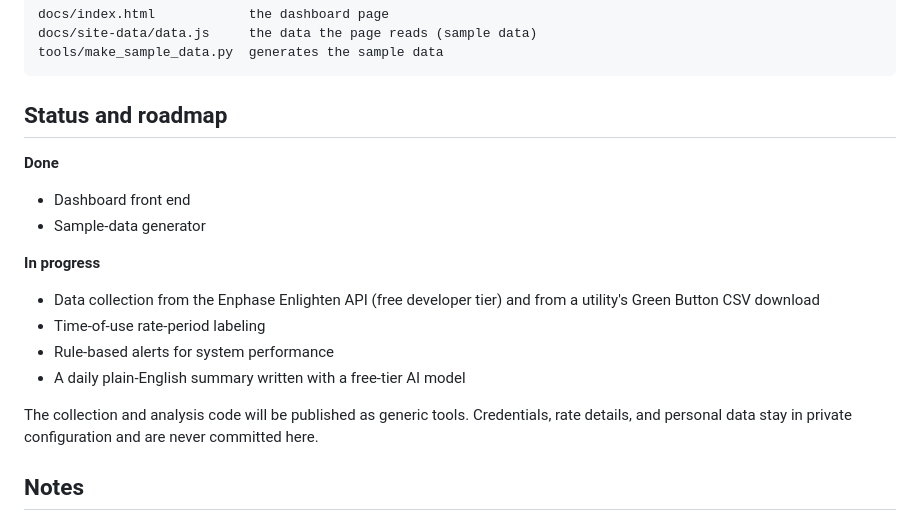
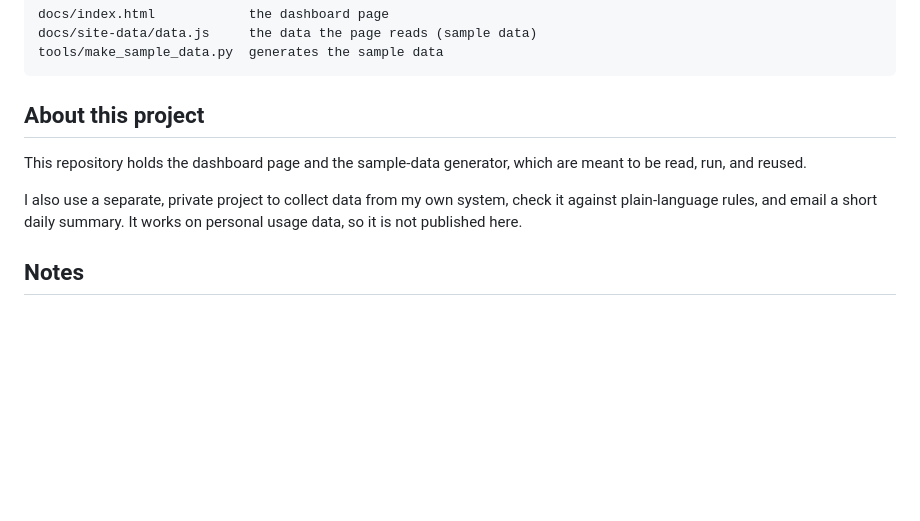
Before and after one commit to AvocadosAreThePerfectFood/home-energy-dashboard, a Markdown page: README.md, the part around the change. Rendered like a GitHub page; blank space fills up the shorter version.

```diff
--- a/README.md
+++ b/README.md
@@ -42,19 +42,11 @@ On Windows or Linux, open `docs/index.html` in your browser instead of using the
     docs/site-data/data.js     the data the page reads (sample data)
     tools/make_sample_data.py  generates the sample data
 
-## Status and roadmap
+## About this project
 
-**Done**
-- Dashboard front end
-- Sample-data generator
+This repository holds the dashboard page and the sample-data generator, which are meant to be read, run, and reused.
 
-**In progress**
-- Data collection from the Enphase Enlighten API (free developer tier) and from a utility's Green Button CSV download
-- Time-of-use rate-period labeling
-- Rule-based alerts for system performance
-- A daily plain-English summary written with a free-tier AI model
-
-The collection and analysis code will be published as generic tools. Credentials, rate details, and personal data stay in private configuration and are never committed here.
+I also use a separate, private project to collect data from my own system, check it against plain-language rules, and email a short daily summary. It works on personal usage data, so it is not published here.
 
 ## Notes
 
```
